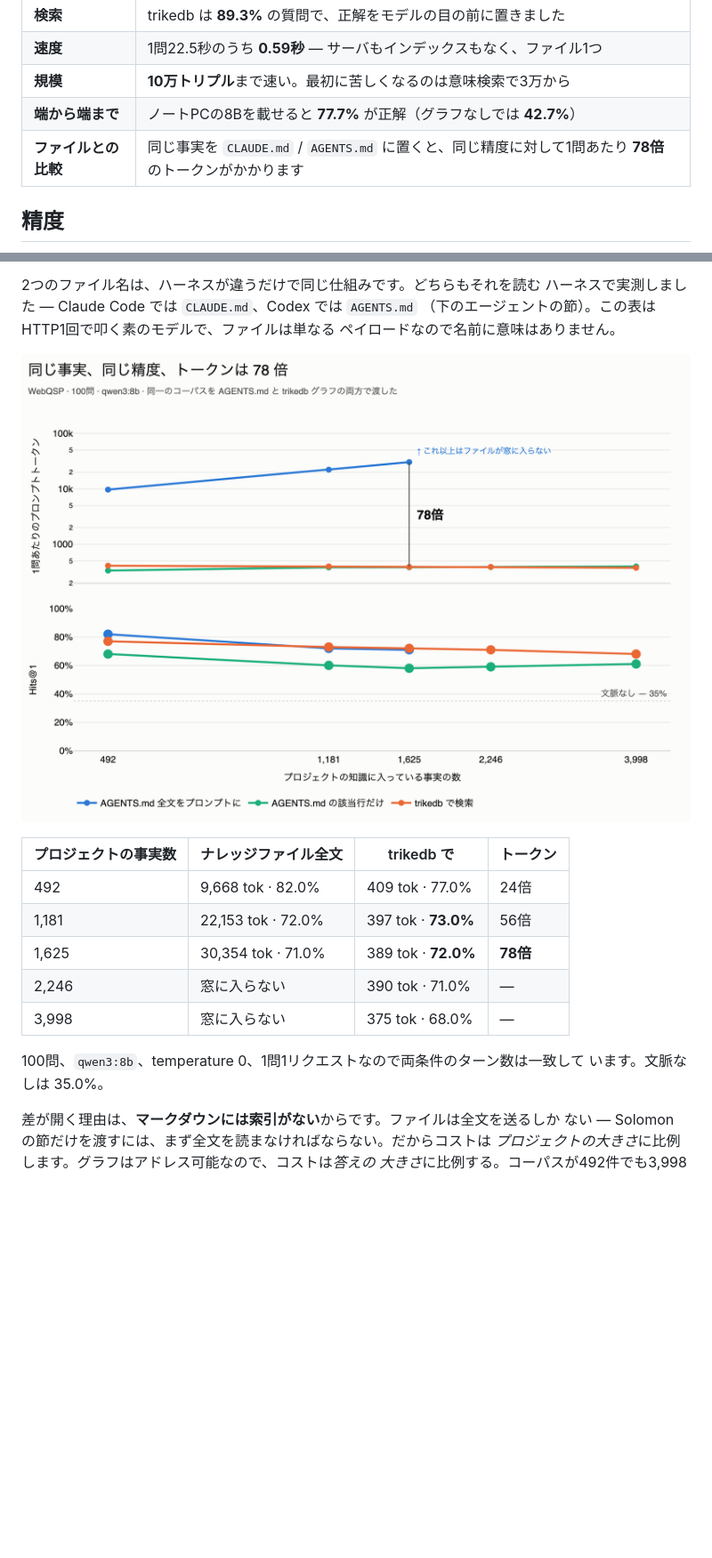
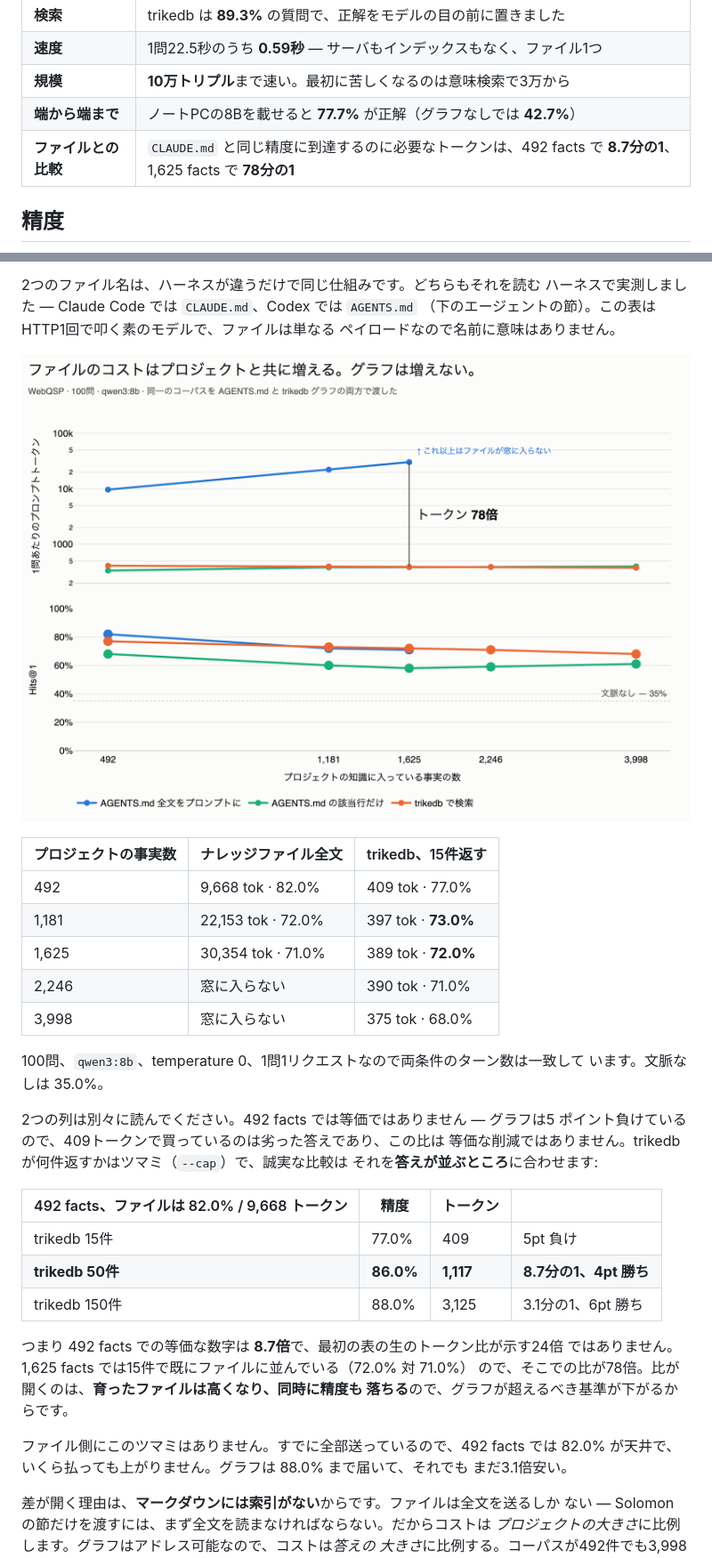
Before and after one commit to RyutoYoda/trikedb, a Markdown page: benchmarks/README_jp.md, 2 parts joined by grey strips. Shown: that part at 89% size. GitHub-like rendering; pictures changed too: benchmarks/memory_jp.png; blank space fills up the shorter version.

```diff
--- a/benchmarks/README_jp.md
+++ b/benchmarks/README_jp.md
@@ -14,7 +14,7 @@
 | **速度** | 1問22.5秒のうち **0.59秒** — サーバもインデックスもなく、ファイル1つ |
 | **規模** | **10万トリプル**まで速い。最初に苦しくなるのは意味検索で3万から |
 | **端から端まで** | ノートPCの8Bを載せると **77.7%** が正解（グラフなしでは **42.7%**） |
-| **ファイルとの比較** | 同じ事実を `CLAUDE.md` / `AGENTS.md` に置くと、同じ精度に対して1問あたり **78倍** のトークンがかかります |
+| **ファイルとの比較** | `CLAUDE.md` と同じ精度に到達するのに必要なトークンは、492 facts で **8.7分の1**、1,625 facts で **78分の1** |
 
 ## 精度
 
@@ -58,16 +58,36 @@ p = 0.27）。リーダーを差し替えるなら、「分からなければそ
 
 ![コーパスサイズに対するトークンと精度](memory_jp.png)
 
-| プロジェクトの事実数 | ナレッジファイル全文 | trikedb で | トークン |
-|---|---|---|---|
-| 492 | 9,668 tok · 82.0% | 409 tok · 77.0% | 24倍 |
-| 1,181 | 22,153 tok · 72.0% | 397 tok · **73.0%** | 56倍 |
-| 1,625 | 30,354 tok · 71.0% | 389 tok · **72.0%** | **78倍** |
-| 2,246 | 窓に入らない | 390 tok · 71.0% | — |
-| 3,998 | 窓に入らない | 375 tok · 68.0% | — |
+| プロジェクトの事実数 | ナレッジファイル全文 | trikedb、15件返す |
+|---|---|---|
+| 492 | 9,668 tok · 82.0% | 409 tok · 77.0% |
+| 1,181 | 22,153 tok · 72.0% | 397 tok · **73.0%** |
+| 1,625 | 30,354 tok · 71.0% | 389 tok · **72.0%** |
+| 2,246 | 窓に入らない | 390 tok · 71.0% |
+| 3,998 | 窓に入らない | 375 tok · 68.0% |
 
 100問、`qwen3:8b`、temperature 0、1問1リクエストなので両条件のターン数は一致して
 います。文脈なしは 35.0%。
+
+2つの列は別々に読んでください。492 facts では等価ではありません — グラフは5
+ポイント負けているので、409トークンで買っているのは劣った答えであり、この比は
+等価な削減ではありません。trikedb が何件返すかはツマミ（`--cap`）で、誠実な比較は
+それを**答えが並ぶところ**に合わせます:
+
+| 492 facts、ファイルは 82.0% / 9,668 トークン | 精度 | トークン | |
+|---|---|---|---|
+| trikedb 15件 | 77.0% | 409 | 5pt 負け |
+| **trikedb 50件** | **86.0%** | **1,117** | **8.7分の1、4pt 勝ち** |
+| trikedb 150件 | 88.0% | 3,125 | 3.1分の1、6pt 勝ち |
+
+つまり 492 facts での等価な数字は **8.7倍**で、最初の表の生のトークン比が示す24倍
+ではありません。1,625 facts では15件で既にファイルに並んでいる（72.0% 対 71.0%）
+ので、そこでの比が78倍。比が開くのは、**育ったファイルは高くなり、同時に精度も
+落ちる**ので、グラフが超えるべき基準が下がるからです。
+
+ファイル側にこのツマミはありません。すでに全部送っているので、492 facts では
+82.0% が天井で、いくら払っても上がりません。グラフは 88.0% まで届いて、それでも
+まだ3.1倍安い。
 
 差が開く理由は、**マークダウンには索引がない**からです。ファイルは全文を送るしか
 ない — Solomon の節だけを渡すには、まず全文を読まなければならない。だからコストは
```
Also changed, not shown: benchmarks/README.md (+29 -8 lines), benchmarks/README_zh.md (+26 -8 lines), benchmarks/memory.png, benchmarks/memory_zh.png, 3 other files.
